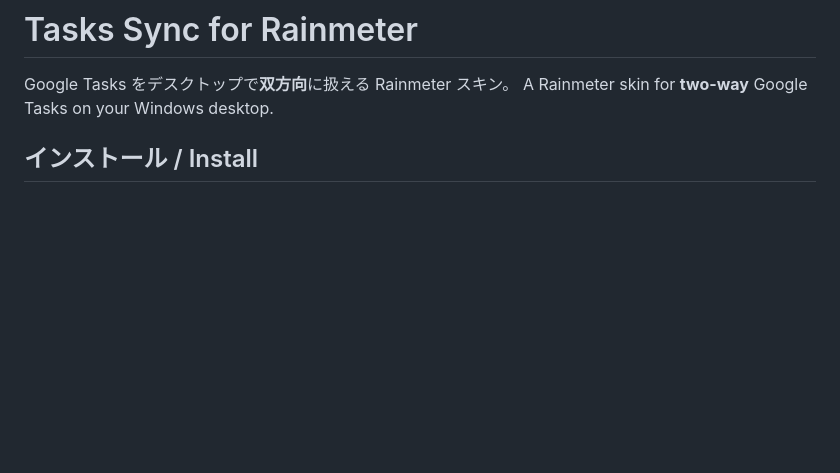
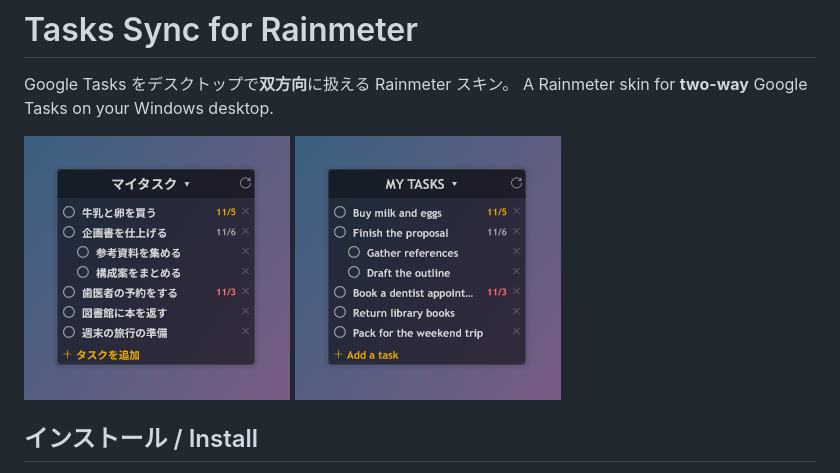
Before and after one commit to atsushi4649/tasks-sync-rainmeter, a Markdown page: README.md, the part around the change. Rendered like a GitHub page; pictures changed too: docs/screenshot-en.png (added), docs/screenshot-ja.png (added); blank space fills up the shorter version.

Commit message:
Add screenshots and download button; nicer demo data; default width 210
Co-Authored-By: Claude Opus 5.5 <noreply@anthropic.com>

```diff
--- a/README.md
+++ b/README.md
@@ -2,6 +2,8 @@
 
 Google Tasks をデスクトップで**双方向**に扱える Rainmeter スキン。
 A Rainmeter skin for **two-way** Google Tasks on your Windows desktop.
+
+<img src="docs/screenshot-ja.png" width="266" alt="screenshot (Japanese)"> <img src="docs/screenshot-en.png" width="266" alt="screenshot (English)">
 
 ## インストール / Install
 
```
Also changed, not shown: 3 other files.
